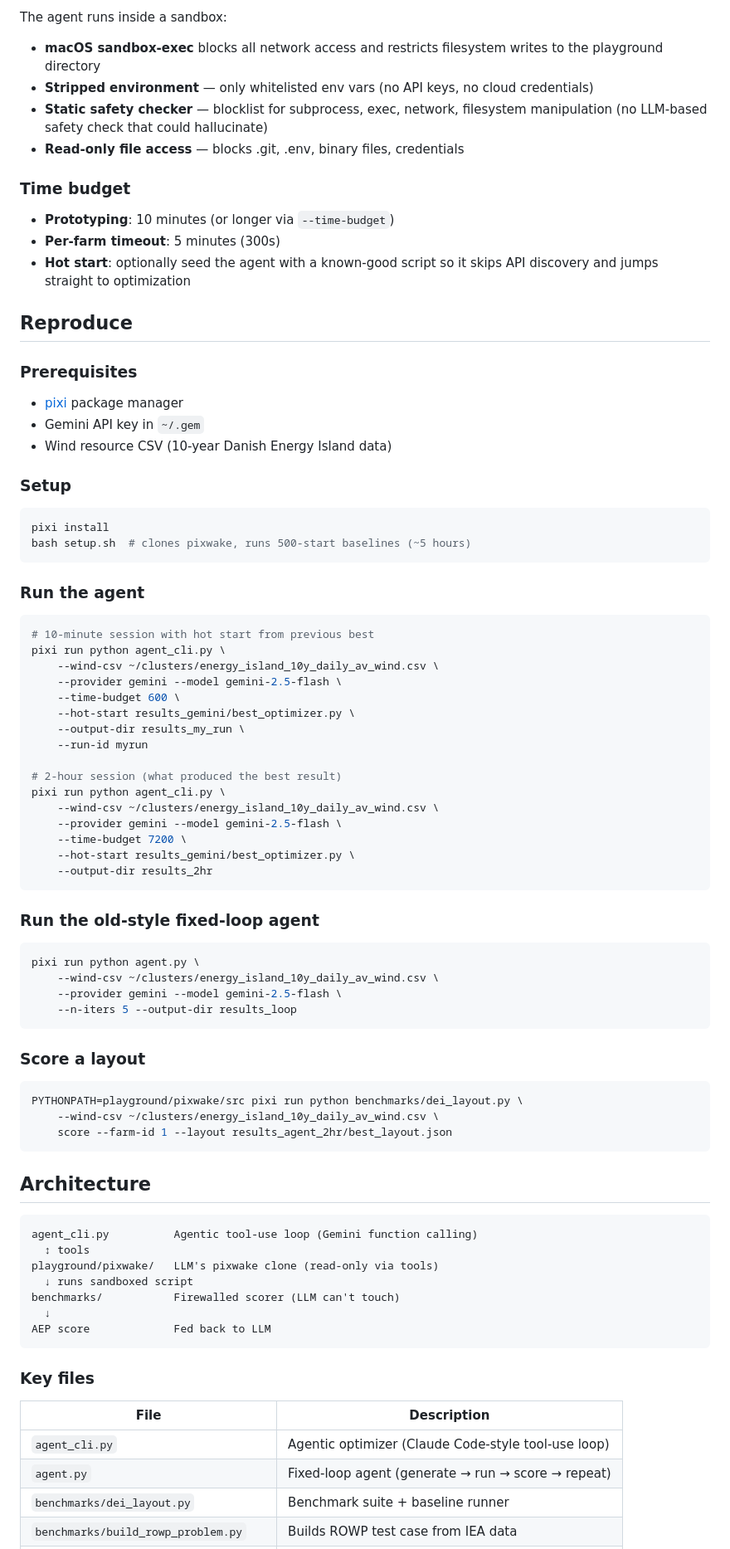
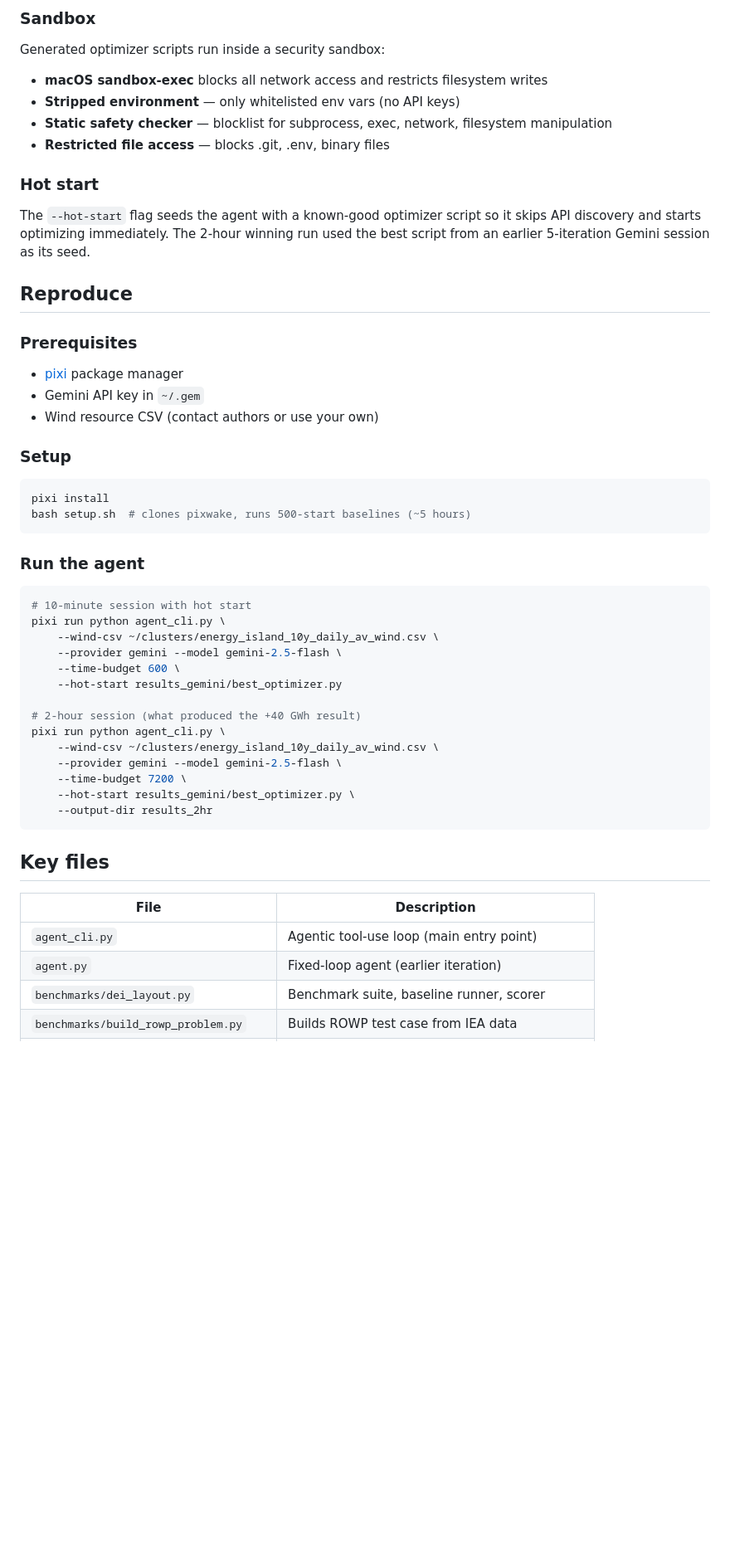
Before and after one commit to kilojoules/funwake, a Markdown page: README.md, the part around one of its changes. Shown at 83% size. Rendered like a GitHub page; blank space fills up the shorter version.

````diff
--- a/README.md
+++ b/README.md
@@ -84,19 +89,21 @@ Flash. It has four tools:
 
-The agent runs inside a sandbox:
-- **macOS sandbox-exec** blocks all network access and restricts filesystem
-  writes to the playground directory
-- **Stripped environment** — only whitelisted env vars (no API keys, no
-  cloud credentials)
+### Sandbox
+
+Generated optimizer scripts run inside a security sandbox:
+
+- **macOS sandbox-exec** blocks all network access and restricts
+  filesystem writes
+- **Stripped environment** — only whitelisted env vars (no API keys)
 - **Static safety checker** — blocklist for subprocess, exec, network,
-  filesystem manipulation (no LLM-based safety check that could hallucinate)
-- **Read-only file access** — blocks .git, .env, binary files, credentials
+  filesystem manipulation
+- **Restricted file access** — blocks .git, .env, binary files
 
-### Time budget
+### Hot start
 
-- **Prototyping**: 10 minutes (or longer via `--time-budget`)
-- **Per-farm timeout**: 5 minutes (300s)
-- **Hot start**: optionally seed the agent with a known-good script so it
-  skips API discovery and jumps straight to optimization
+The `--hot-start` flag seeds the agent with a known-good optimizer
+script so it skips API discovery and starts optimizing immediately.
+The 2-hour winning run used the best script from an earlier 5-iteration
+Gemini session as its seed.
 
 ## Reproduce
 
@@ -104,7 +111,7 @@ The agent runs inside a sandbox:
 
 - [pixi](https://pixi.sh) package manager
 - Gemini API key in `~/.gem`
-- Wind resource CSV (10-year Danish Energy Island data)
+- Wind resource CSV (contact authors or use your own)
 
 ### Setup
 
@@ -116,16 +123,14 @@ bash setup.sh  # clones pixwake, runs 500-start baselines (~5 hours)
 ### Run the agent
 
 ```bash
-# 10-minute session with hot start from previous best
+# 10-minute session with hot start
 pixi run python agent_cli.py \
     --wind-csv ~/clusters/energy_island_10y_daily_av_wind.csv \
     --provider gemini --model gemini-2.5-flash \
     --time-budget 600 \
-    --hot-start results_gemini/best_optimizer.py \
-    --output-dir results_my_run \
-    --run-id myrun
+    --hot-start results_gemini/best_optimizer.py
 
-# 2-hour session (what produced the best result)
+# 2-hour session (what produced the +40 GWh result)
 pixi run python agent_cli.py \
     --wind-csv ~/clusters/energy_island_10y_daily_av_wind.csv \
     --provider gemini --model gemini-2.5-flash \
@@ -134,40 +139,11 @@ pixi run python agent_cli.py \
     --output-dir results_2hr
 ```
 
-### Run the old-style fixed-loop agent
-
-```bash
-pixi run python agent.py \
-    --wind-csv ~/clusters/energy_island_10y_daily_av_wind.csv \
-    --provider gemini --model gemini-2.5-flash \
-    --n-iters 5 --output-dir results_loop
-```
-
-### Score a layout
-
-```bash
-PYTHONPATH=playground/pixwake/src pixi run python benchmarks/dei_layout.py \
-    --wind-csv ~/clusters/energy_island_10y_daily_av_wind.csv \
-    score --farm-id 1 --layout results_agent_2hr/best_layout.json
-```
-
-## Architecture
-
-```
-agent_cli.py          Agentic tool-use loop (Gemini function calling)
-  ↕ tools
-playground/pixwake/   LLM's pixwake clone (read-only via tools)
-  ↓ runs sandboxed script
-benchmarks/           Firewalled scorer (LLM can't touch)
-  ↓
-AEP score             Fed back to LLM
-```
-
-### Key files
+## Key files
 
 | File | Description |
 |------|-------------|
-| `agent_cli.py` | Agentic optimizer (Claude Code-style tool-use loop) |
-| `agent.py` | Fixed-loop agent (generate → run → score → repeat) |
-| `benchmarks/dei_layout.py` | Benchmark suite + baseline runner |
+| `agent_cli.py` | Agentic tool-use loop (main entry point) |
+| `agent.py` | Fixed-loop agent (earlier iteration) |
+| `benchmarks/dei_layout.py` | Benchmark suite, baseline runner, scorer |
 | `benchmarks/build_rowp_problem.py` | Builds ROWP test case from IEA data |
````
Also changed, not shown: other parts of README.md (+61 -73 lines).
